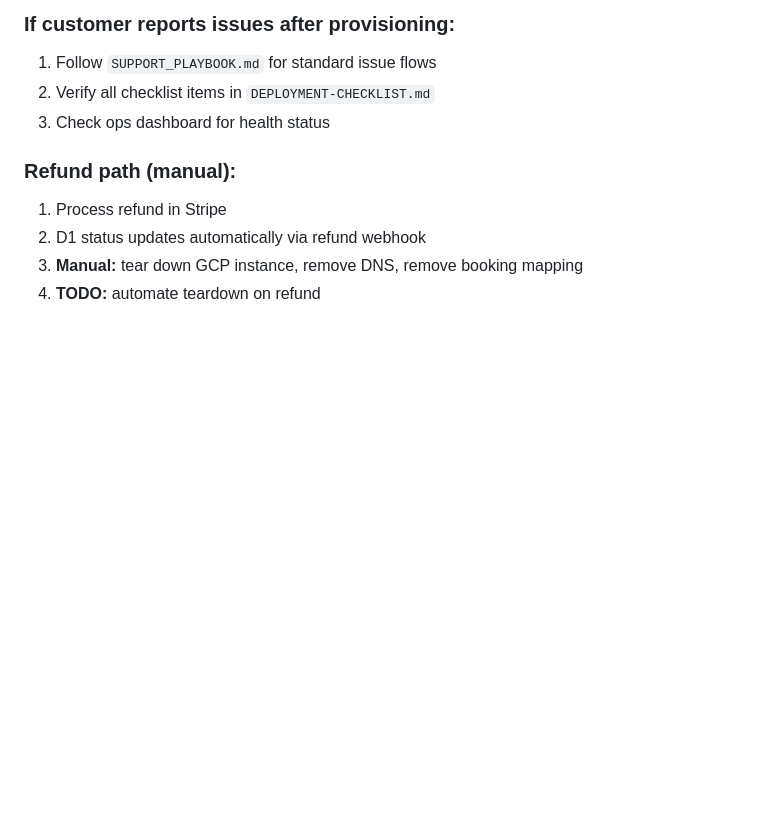
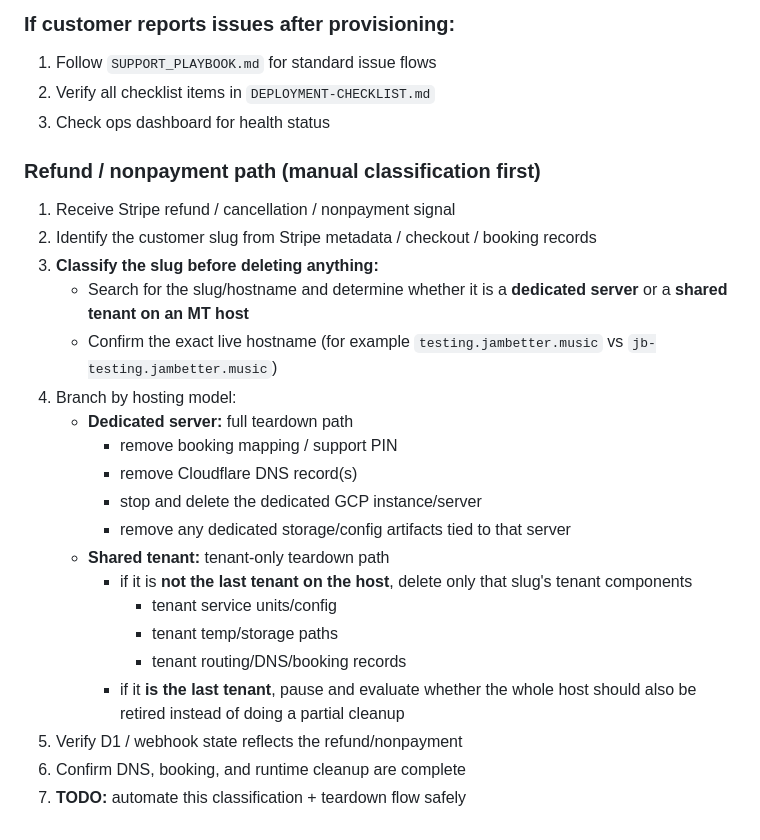
Before and after one commit to rjbuckley332/JamBetterBase, a Markdown page: docs/E2E-SERVER-PLAYBOOK.md, the part around the change. GitHub-like rendering; blank space fills up the shorter version.

Commit message:
Add refund and nonpayment teardown classification to playbook

```diff
--- a/docs/E2E-SERVER-PLAYBOOK.md
+++ b/docs/E2E-SERVER-PLAYBOOK.md
@@ -303,8 +303,24 @@ RESEND_API_KEY                   # Welcome email sending
 2. Verify all checklist items in `DEPLOYMENT-CHECKLIST.md`
 3. Check ops dashboard for health status
 
-### Refund path (manual):
-1. Process refund in Stripe
-2. D1 status updates automatically via refund webhook
-3. **Manual:** tear down GCP instance, remove DNS, remove booking mapping
-4. **TODO:** automate teardown on refund
+### Refund / nonpayment path (manual classification first)
+1. Receive Stripe refund / cancellation / nonpayment signal
+2. Identify the customer slug from Stripe metadata / checkout / booking records
+3. **Classify the slug before deleting anything:**
+   - Search for the slug/hostname and determine whether it is a **dedicated server** or a **shared tenant on an MT host**
+   - Confirm the exact live hostname (for example `testing.jambetter.music` vs `jb-testing.jambetter.music`)
+4. Branch by hosting model:
+   - **Dedicated server:** full teardown path
+     - remove booking mapping / support PIN
+     - remove Cloudflare DNS record(s)
+     - stop and delete the dedicated GCP instance/server
+     - remove any dedicated storage/config artifacts tied to that server
+   - **Shared tenant:** tenant-only teardown path
+     - if it is **not the last tenant on the host**, delete only that slug's tenant components
+       - tenant service units/config
+       - tenant temp/storage paths
+       - tenant routing/DNS/booking records
+     - if it **is the last tenant**, pause and evaluate whether the whole host should also be retired instead of doing a partial cleanup
+5. Verify D1 / webhook state reflects the refund/nonpayment
+6. Confirm DNS, booking, and runtime cleanup are complete
+7. **TODO:** automate this classification + teardown flow safely
```
